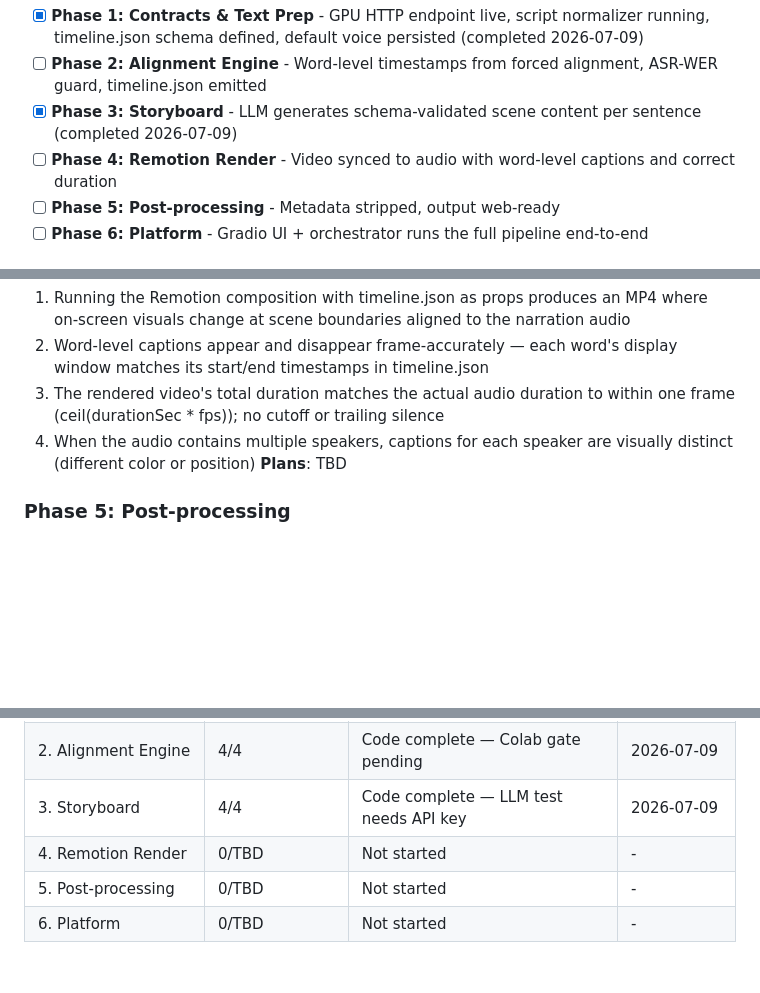
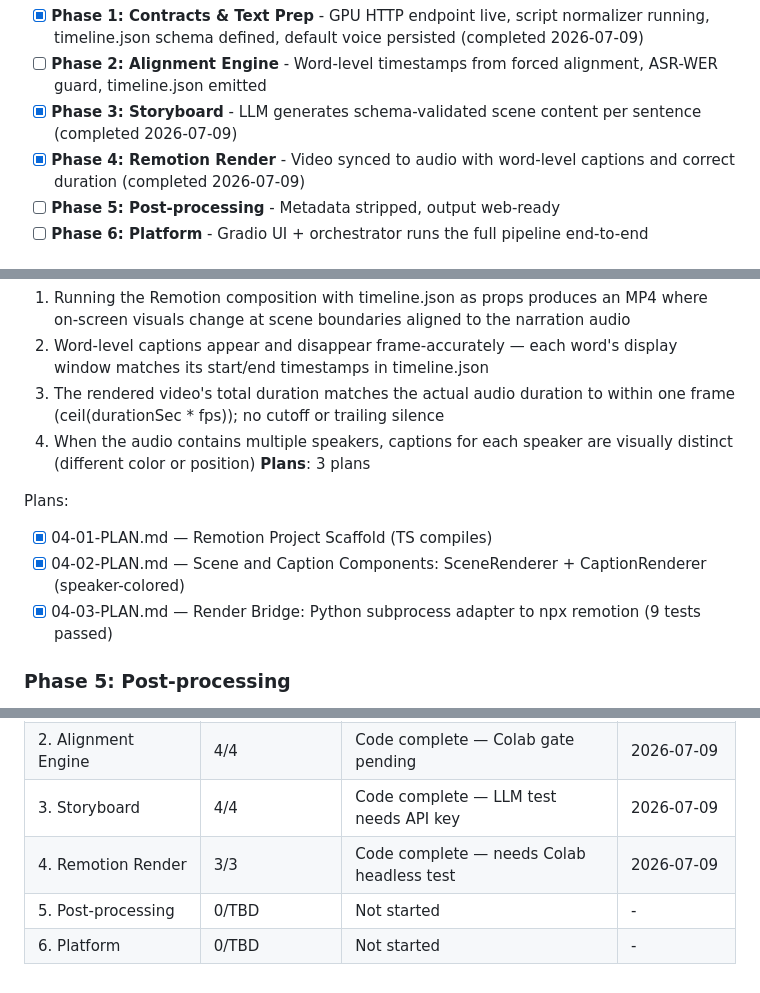
Before and after one commit to saitejatiru/audiowithvideoremotion, a Markdown page: .planning/ROADMAP.md, 3 parts joined by grey strips. GitHub-like rendering; blank space fills up the shorter version.

```diff
--- a/.planning/ROADMAP.md
+++ b/.planning/ROADMAP.md
@@ -19,7 +19,7 @@ Decimal phases appear between their surrounding integers in numeric order.
 - [x] **Phase 1: Contracts & Text Prep** - GPU HTTP endpoint live, script normalizer running, timeline.json schema defined, default voice persisted (completed 2026-07-09)
 - [ ] **Phase 2: Alignment Engine** - Word-level timestamps from forced alignment, ASR-WER guard, timeline.json emitted
 - [x] **Phase 3: Storyboard** - LLM generates schema-validated scene content per sentence (completed 2026-07-09)
-- [ ] **Phase 4: Remotion Render** - Video synced to audio with word-level captions and correct duration
+- [x] **Phase 4: Remotion Render** - Video synced to audio with word-level captions and correct duration (completed 2026-07-09)
 - [ ] **Phase 5: Post-processing** - Metadata stripped, output web-ready
 - [ ] **Phase 6: Platform** - Gradio UI + orchestrator runs the full pipeline end-to-end
 
@@ -84,7 +84,12 @@ Plans:
   2. Word-level captions appear and disappear frame-accurately — each word's display window matches its start/end timestamps in timeline.json
   3. The rendered video's total duration matches the actual audio duration to within one frame (ceil(durationSec * fps)); no cutoff or trailing silence
   4. When the audio contains multiple speakers, captions for each speaker are visually distinct (different color or position)
-**Plans**: TBD
+**Plans**: 3 plans
+
+Plans:
+- [x] 04-01-PLAN.md — Remotion Project Scaffold (TS compiles)
+- [x] 04-02-PLAN.md — Scene and Caption Components: SceneRenderer + CaptionRenderer (speaker-colored)
+- [x] 04-03-PLAN.md — Render Bridge: Python subprocess adapter to npx remotion (9 tests passed)
 
 ### Phase 5: Post-processing
 **Goal**: The rendered MP4 is stripped of all container and stream-level metadata and fingerprints, and remains correctly web-streamable after stripping.
@@ -115,6 +120,6 @@ Phases execute in numeric order: 1 → 2 → 3 → 4 → 5 → 6
 | 1. Contracts & Text Prep | 3/3 | Complete   | 2026-07-09 |
 | 2. Alignment Engine | 4/4 | Code complete — Colab gate pending | 2026-07-09 |
 | 3. Storyboard | 4/4 | Code complete — LLM test needs API key | 2026-07-09 |
-| 4. Remotion Render | 0/TBD | Not started | - |
+| 4. Remotion Render | 3/3 | Code complete — needs Colab headless test | 2026-07-09 |
 | 5. Post-processing | 0/TBD | Not started | - |
 | 6. Platform | 0/TBD | Not started | - |
```
Also changed, not shown: .planning/STATE.md (+12 -7 lines).
